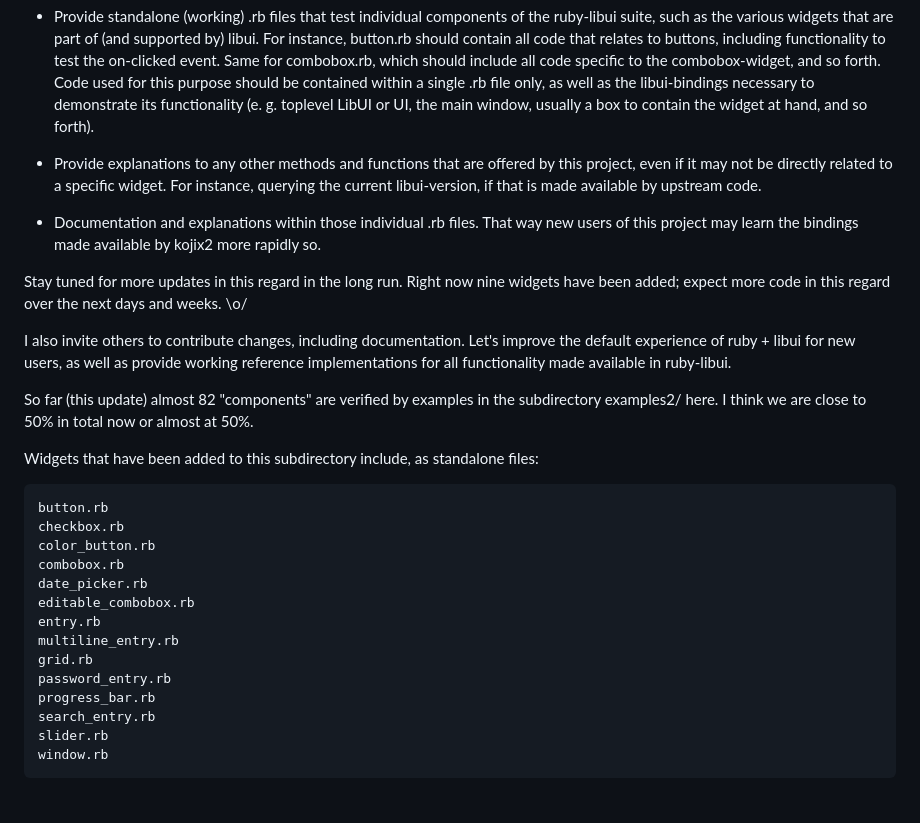
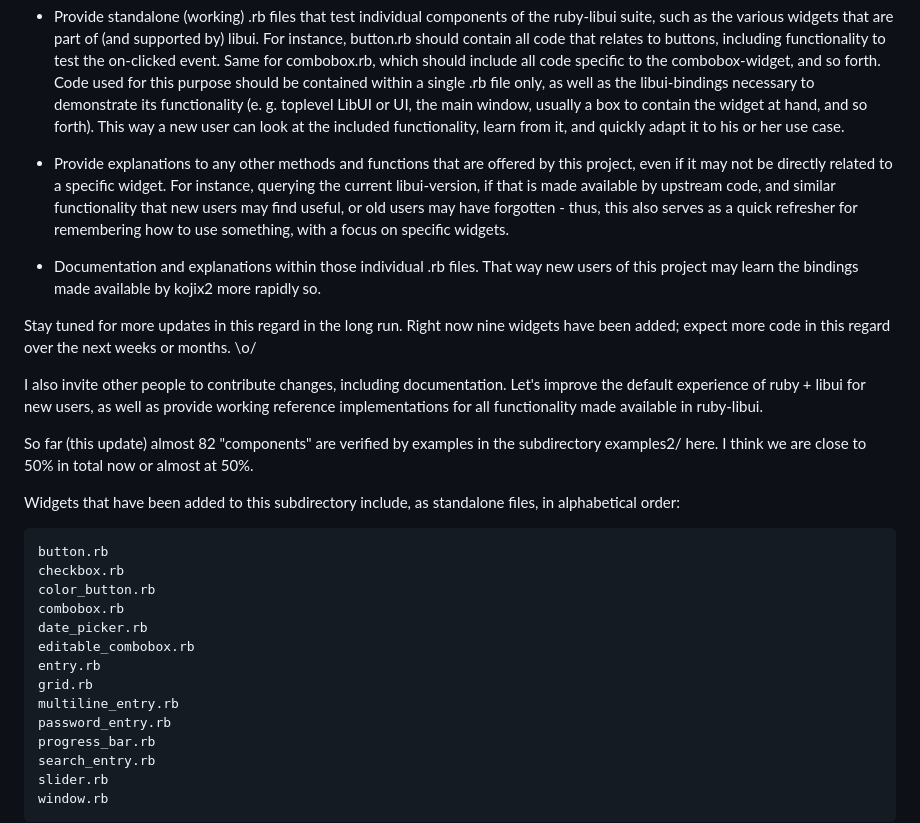
Before and after one commit to kojix2/LibUI, a Markdown page: examples2/README.md, the part around the change. GitHub-like rendering; blank space fills up the shorter version.

Commit message:
Update README.md
Small improvements to the wordings in the README.md file for examples2/.

```diff
--- a/examples2/README.md
+++ b/examples2/README.md
@@ -9,27 +9,34 @@ including functionality to test the on-clicked event. Same for combobox.rb, whic
 should include all code specific to the combobox-widget, and so forth. Code used
 for this purpose should be contained within a single .rb file only, as well as the
 libui-bindings necessary to demonstrate its functionality (e. g. toplevel LibUI or
-UI, the main window, usually a box to contain the widget at hand, and so forth).
+UI, the main window, usually a box to contain the widget at hand, and so forth). This
+way a new user can look at the included functionality, learn from it, and quickly
+adapt it to his or her use case.
 
 - Provide explanations to any other methods and functions that are offered
 by this project, even if it may not be directly related to a specific widget.
 For instance, querying the current libui-version, if that is made available
-by upstream code.
+by upstream code, and similar functionality that new users may find useful,
+or old users may have forgotten - thus, this also serves as a quick refresher
+for remembering how to use something, with a focus on specific widgets.
 
 - Documentation and explanations within those individual .rb files. That way
 new users of this project may learn the bindings made available by kojix2
 more rapidly so.
 
 Stay tuned for more updates in this regard in the long run. Right now nine
-widgets have been added; expect more code in this regard over the next days and weeks. \o/
+widgets have been added; expect more code in this regard over the next weeks
+or months. \o/
 
-I also invite others to contribute changes, including documentation. Let's improve the
-default experience of ruby + libui for new users, as well as provide working reference
+I also invite other people to contribute changes, including documentation. Let's improve
+the default experience of ruby + libui for new users, as well as provide working reference
 implementations for all functionality made available in ruby-libui.
 
-So far (this update) almost 82 "components" are verified by examples in the subdirectory examples2/ here. I think we are close to 50% in total now or almost at 50%.
+So far (this update) almost 82 "components" are verified by examples in the subdirectory examples2/ here.
+I think we are close to 50% in total now or almost at 50%.
 
-Widgets that have been added to this subdirectory include, as standalone files:
+Widgets that have been added to this subdirectory include, as standalone files, in alphabetical
+order:
 
     button.rb
     checkbox.rb
@@ -38,8 +45,8 @@ Widgets that have been added to this subdirectory include, as standalone files:
     date_picker.rb
     editable_combobox.rb
     entry.rb
+    grid.rb
     multiline_entry.rb
-    grid.rb
     password_entry.rb
     progress_bar.rb
     search_entry.rb
```
